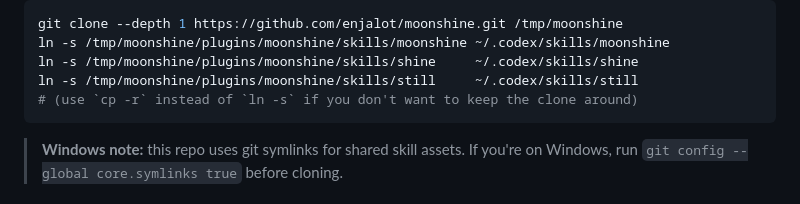
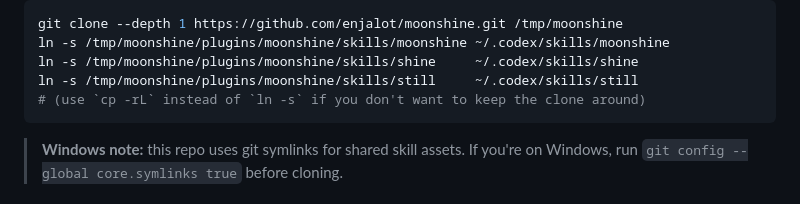
Before and after one commit to enjalot/moonshine, a Markdown page: README.md, the part around the change. Drawn GitHub-style.

Commit message:
Fix Codex manual copy install docs

````diff
--- a/README.md
+++ b/README.md
@@ -49,7 +49,7 @@ git clone --depth 1 https://github.com/enjalot/moonshine.git /tmp/moonshine
 ln -s /tmp/moonshine/plugins/moonshine/skills/moonshine ~/.codex/skills/moonshine
 ln -s /tmp/moonshine/plugins/moonshine/skills/shine     ~/.codex/skills/shine
 ln -s /tmp/moonshine/plugins/moonshine/skills/still     ~/.codex/skills/still
-# (use `cp -r` instead of `ln -s` if you don't want to keep the clone around)
+# (use `cp -rL` instead of `ln -s` if you don't want to keep the clone around)
 ```
 
 > **Windows note:** this repo uses git symlinks for shared skill assets. If you're on Windows, run `git config --global core.symlinks true` before cloning.
````
